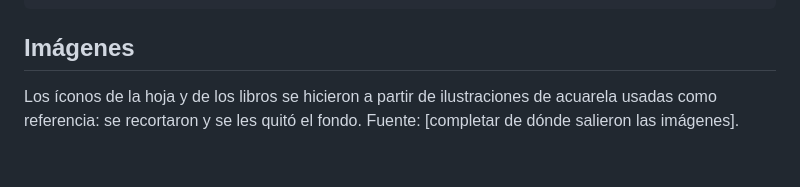
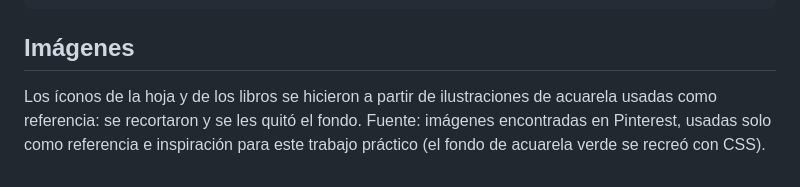
Before and after one commit to caritomolina028-code/mi-biblioteca, a Markdown page: README.md, the part around the change. Rendered like a GitHub page.

```diff
--- a/README.md
+++ b/README.md
@@ -96,4 +96,4 @@ firestore.rules        reglas de seguridad
 
 ## Imágenes
 
-Los íconos de la hoja y de los libros se hicieron a partir de ilustraciones de acuarela usadas como referencia: se recortaron y se les quitó el fondo. Fuente: [completar de dónde salieron las imágenes].
+Los íconos de la hoja y de los libros se hicieron a partir de ilustraciones de acuarela usadas como referencia: se recortaron y se les quitó el fondo. Fuente: imágenes encontradas en Pinterest, usadas solo como referencia e inspiración para este trabajo práctico (el fondo de acuarela verde se recreó con CSS).
```
Also changed, not shown: BITACORA.md (+10 -2 lines), docs/capturas/v3-coleccion.png (added), docs/capturas/v3-inicio-formulario.png (added), 1 other file.
